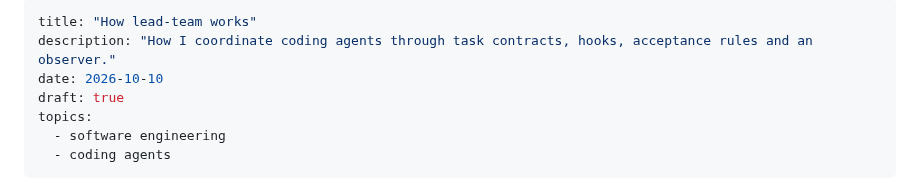
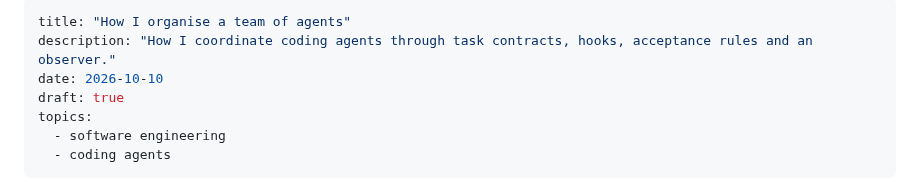
Before and after one commit to famesjranko/blog, a Markdown page: content/ai-engineering/lead-team.md, the part around the change. Drawn GitHub-style.

Commit message:
docs: rename lead-team article

```diff
--- a/content/ai-engineering/lead-team.md
+++ b/content/ai-engineering/lead-team.md
@@ -1,5 +1,5 @@
 ---
-title: "How lead-team works"
+title: "How I organise a team of agents"
 description: "How I coordinate coding agents through task contracts, hooks, acceptance rules and an observer."
 date: 2026-10-10
 draft: true
```
